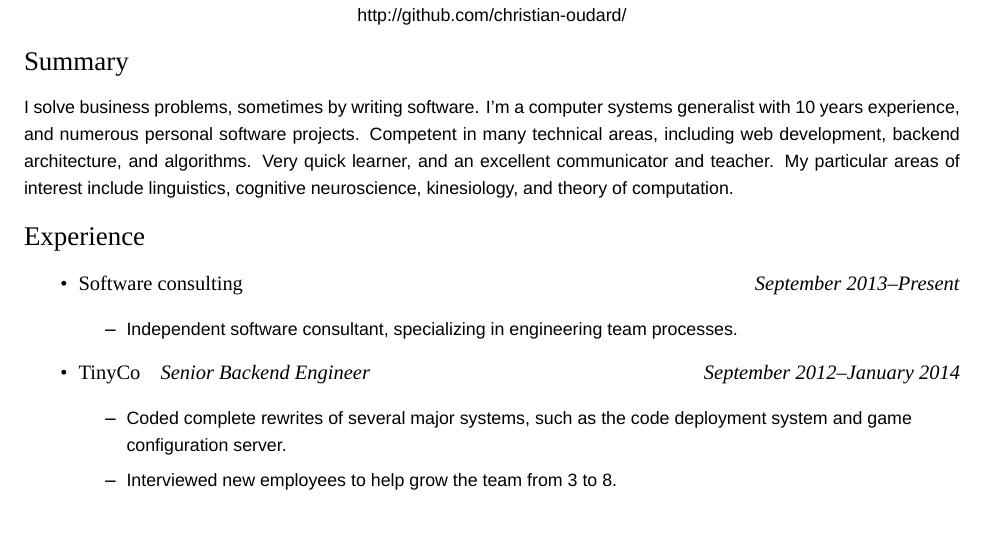
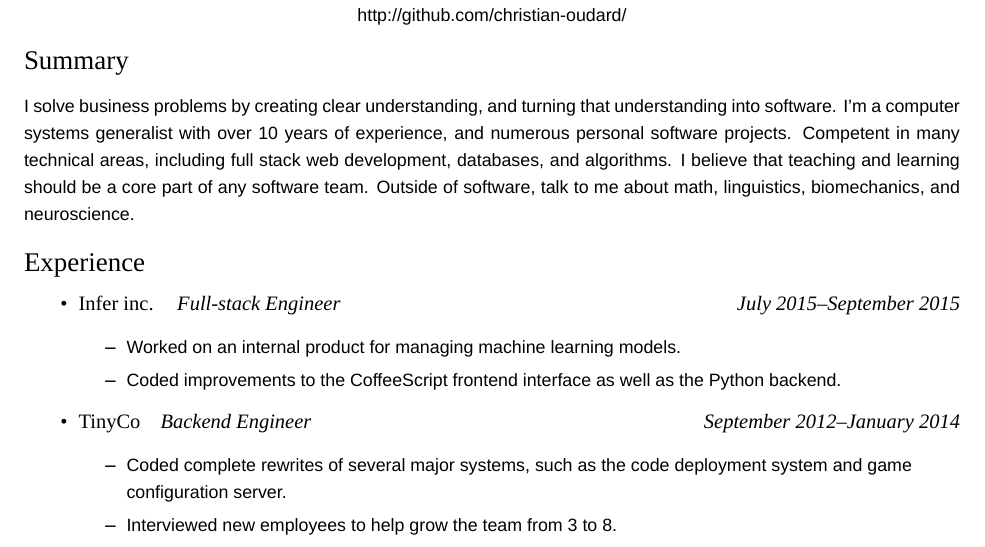
Before and after one commit to christian-oudard/resume, a LaTeX CV (christian_oudard_resume.tex): part of the page, cut so that both start at the same text, the shorter picture padded with empty space. Compiled offline with XeLaTeX; a missing font is replaced by an installed copy or a similar font.

Commit message:
Update for working at Infer.

```diff
--- a/christian_oudard_resume.tex
+++ b/christian_oudard_resume.tex
@@ -100,18 +100,18 @@
 
 \textrm{\Large Summary}\par
 \vspace{8pt}
-\textsf{I solve business problems, sometimes by writing software. I'm a computer systems generalist with 10 years experience, and numerous personal software projects. Competent in many technical areas, including web development, backend architecture, and algorithms. Very quick learner, and an excellent communicator and teacher.
-My particular areas of interest include linguistics, cognitive neuroscience, kinesiology, and theory of computation.}
+\textsf{I solve business problems by creating clear understanding, and turning that understanding into software. I'm a computer systems generalist with over 10 years of experience, and numerous personal software projects. Competent in many technical areas, including full stack web development, databases, and algorithms. I believe that teaching and learning should be a core part of any software team. Outside of software, talk to me about math, linguistics, biomechanics, and neuroscience.}
 
 \vspace{12pt}
 
 \begin{ressection}{Experience}
 
-    \begin{ressubsec}{Software consulting}{}{September 2013\textendash Present}
-        \ressubitem{Independent software consultant, specializing in engineering team processes.}
+    \begin{ressubsec}{Infer inc.}{Full-stack Engineer}{July 2015\textendash September 2015}
+        \ressubitem{Worked on an internal product for managing machine learning models.}
+        \ressubitem{Coded improvements to the CoffeeScript frontend interface as well as the Python backend.}
     \end{ressubsec}
 
-    \begin{ressubsec}{TinyCo}{Senior Backend Engineer}{September 2012\textendash January 2014}
+    \begin{ressubsec}{TinyCo}{Backend Engineer}{September 2012\textendash January 2014}
         \ressubitem{Coded complete rewrites of several major systems, such as the code deployment system and game configuration server.}
         \ressubitem{Interviewed new employees to help grow the team from 3 to 8.}
         \ressubitem{Mentored junior backend engineers and client engineers, especially in Python and Django.}
```
Also changed, not shown: christian_oudard_resume.pdf.
